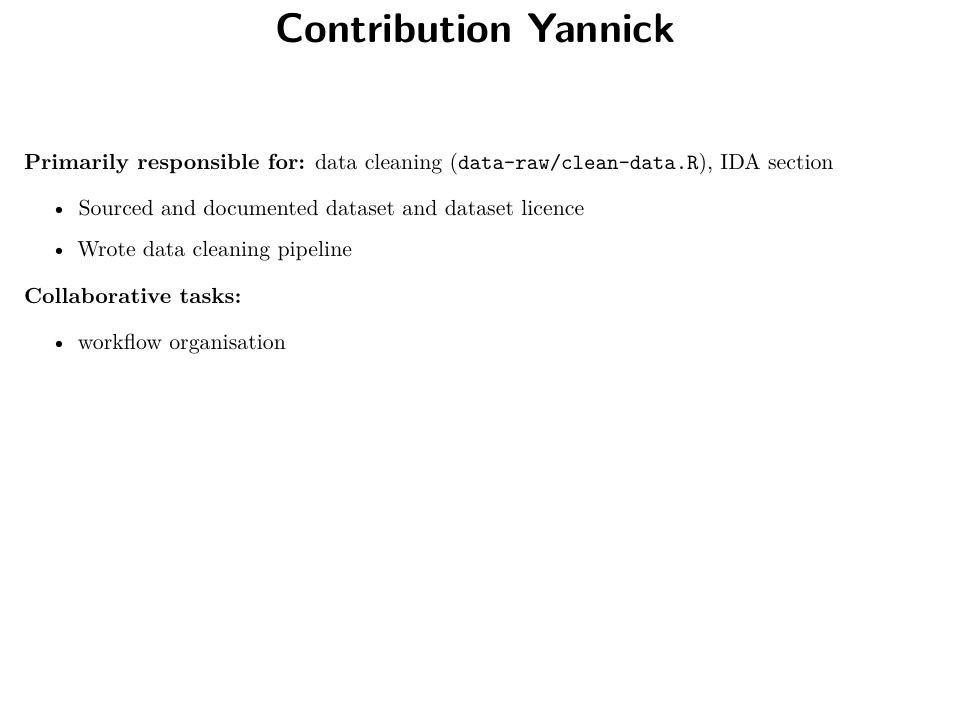
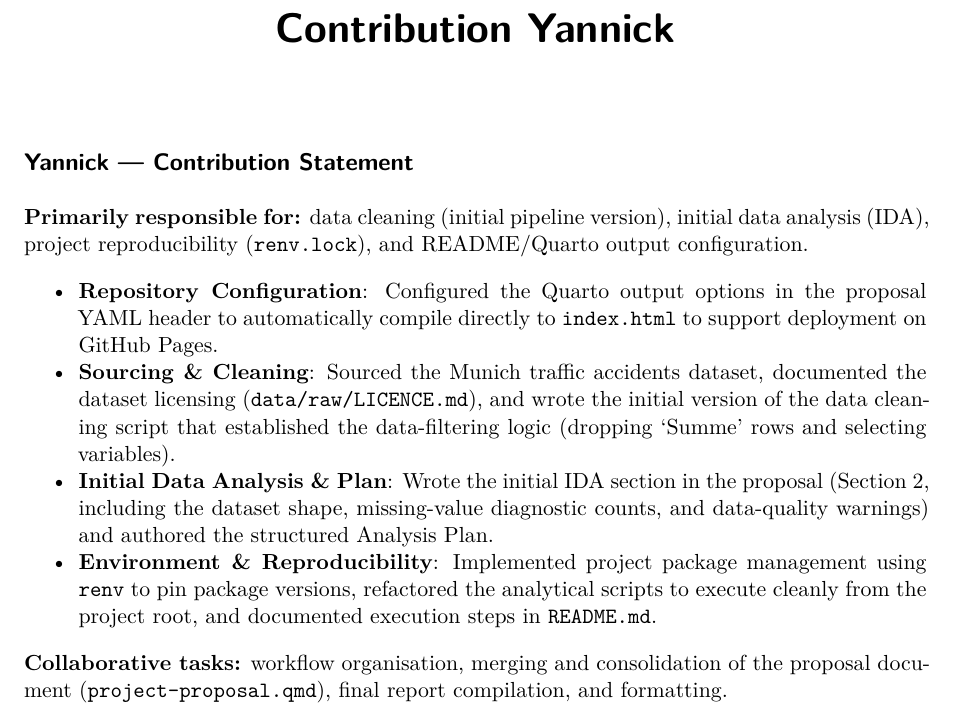
Before and after one commit to SReynartz/StatProg2-Group-Project, a Quarto document (contributions/yannick.qmd): part of the page, cut so that both start at the same text, the shorter picture padded with empty space. Rendered offline with R 4.5, knitr and Pandoc in place of Quarto, then LaTeX, with nearby package versions; both versions are drawn in the output format of the newer one.

Commit message:
update individual contribution files

```diff
--- a/contributions/yannick.qmd
+++ b/contributions/yannick.qmd
@@ -1,15 +1,15 @@
 ---
 title: "Contribution Yannick"
-format: html
-editor: visual
+format: pdf
 ---
 
-**Primarily responsible for:** data cleaning (`data-raw/clean-data.R`), IDA section
+## Yannick — Contribution Statement
 
-- Sourced and documented dataset and dataset licence
+**Primarily responsible for:** data cleaning (initial pipeline version), initial data analysis (IDA), project reproducibility (`renv.lock`), and README/Quarto output configuration.
 
-- Wrote data cleaning pipeline
+- **Repository Configuration**: Configured the Quarto output options in the proposal YAML header to automatically compile directly to `index.html` to support deployment on GitHub Pages.
+- **Sourcing & Cleaning**: Sourced the Munich traffic accidents dataset, documented the dataset licensing (`data/raw/LICENCE.md`), and wrote the initial version of the data cleaning script that established the data-filtering logic (dropping 'Summe' rows and selecting variables).
+- **Initial Data Analysis & Plan**: Wrote the initial IDA section in the proposal (Section 2, including the dataset shape, missing-value diagnostic counts, and data-quality warnings) and authored the structured Analysis Plan.
+- **Environment & Reproducibility**: Implemented project package management using `renv` to pin package versions, refactored the analytical scripts to execute cleanly from the project root, and documented execution steps in `README.md`.
 
-**Collaborative tasks:**
-
-- workflow organisation
+**Collaborative tasks:** workflow organisation, merging and consolidation of the proposal document (`project-proposal.qmd`), final report compilation, and formatting.
```
Also changed, not shown: contributions/selma.qmd (added, +14 -0 lines), contributions/selma.pdf (added), contributions/yannick.pdf (added).
